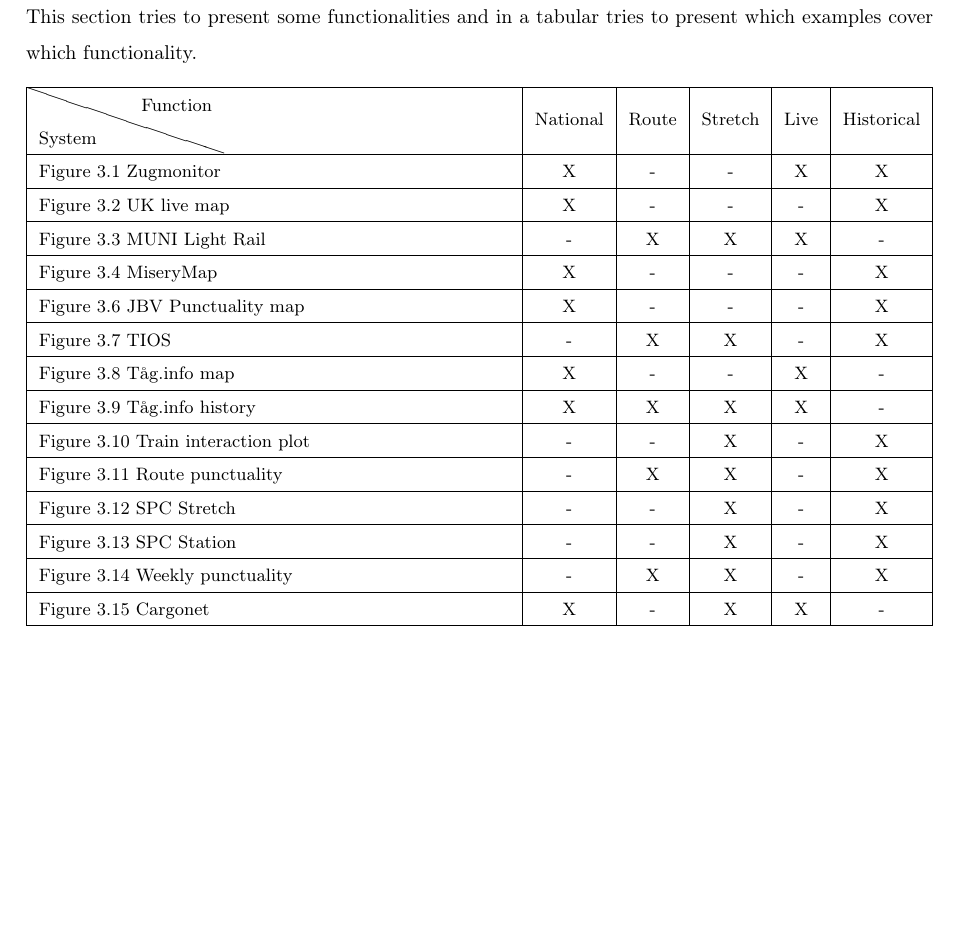
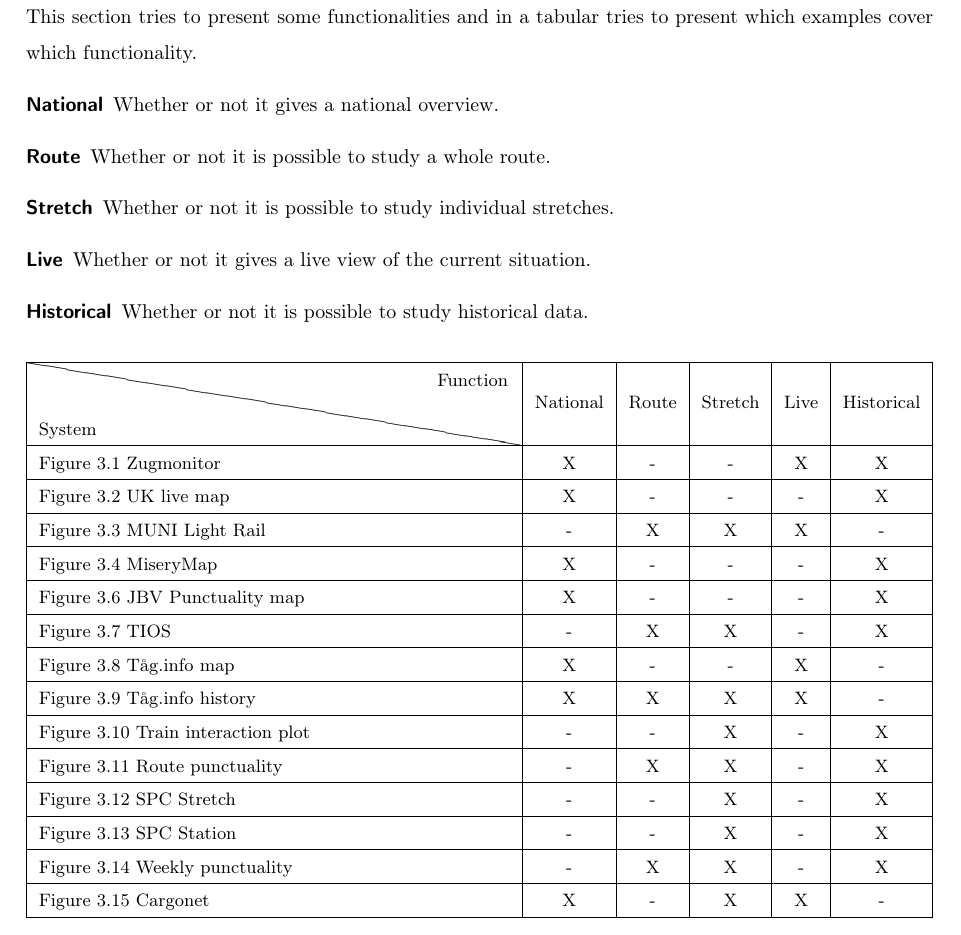
Before and after one commit to Spelter/scaling-tyrion, a LaTeX thesis (thesis.tex, which reads parts/background_parts/frameworks.tex): part of page 30 of 33, cut so that both start at the same text, the shorter picture padded with empty space. Compiled offline with pdfLaTeX.

Commit message:
Modified some on ignore, makefile and frameworks

```diff
--- a/parts/background_parts/frameworks.tex
+++ b/parts/background_parts/frameworks.tex
@@ -49,10 +49,18 @@
 \label{sub:functionality_description}
 This section tries to present some functionalities and in a tabular tries to
 present which examples cover which functionality.
+\begin{description}
+	\item [National]	Whether or not it gives a national overview.
+	\item [Route]		Whether or not it is possible to study a whole route.
+	\item [Stretch]		Whether or not it is possible to study individual 						stretches.
+	\item [Live]		Whether or not it gives a live view of the current 						situation.
+	\item [Historical]	Whether or not it is possible to study historical data.
+\end{description}
+
 \begin{table}[!h]\small
 	\begin{tabularx}{\textwidth}{|X|c|c|c|c|c|}
 		\hline
-		\backslashbox[30mm]{System}{Function} & National & Route & Stretch & Live &
+		\backslashbox[87mm]{System}{Function} & National & Route & Stretch & Live &
 		Historical\\
 		\hline
 		\Ref{fig:zugmonitor} \nameref{fig:zugmonitor} & X & - & - & X & X\\
```
Also changed, not shown: Makefile, 1 other file.
